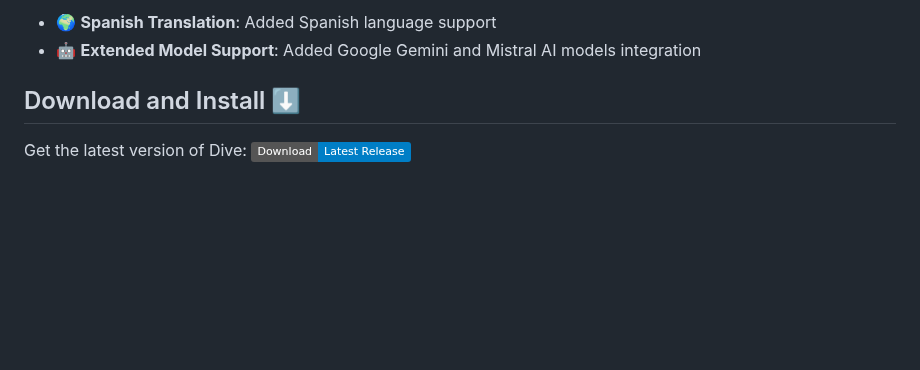
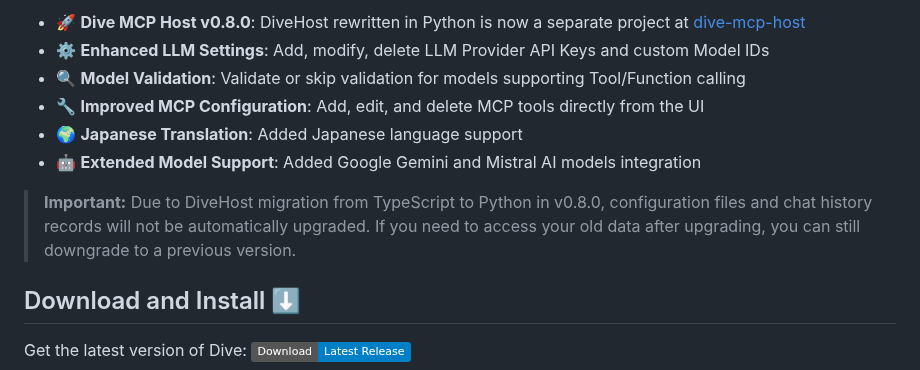
Before and after one commit to usathyan/Dive, a Markdown page: README.md, the part around one of its changes. Rendered like a GitHub page; badges without logos; blank space fills up the shorter version.

Commit message:
0.8.0 README

```diff
--- a/README.md
+++ b/README.md
@@ -29,7 +29,12 @@ Dive is an open-source MCP Host Desktop Application that seamlessly integrates w
 
-- 🌍 **Spanish Translation**: Added Spanish language support
+- 🚀 **Dive MCP Host v0.8.0**: DiveHost rewritten in Python is now a separate project at [dive-mcp-host](https://github.com/OpenAgentPlatform/dive-mcp-host)
+- ⚙️ **Enhanced LLM Settings**: Add, modify, delete LLM Provider API Keys and custom Model IDs
+- 🔍 **Model Validation**: Validate or skip validation for models supporting Tool/Function calling
+- 🔧 **Improved MCP Configuration**: Add, edit, and delete MCP tools directly from the UI
+- 🌍 **Japanese Translation**: Added Japanese language support
 - 🤖 **Extended Model Support**: Added Google Gemini and Mistral AI models integration
 
+> **Important:** Due to DiveHost migration from TypeScript to Python in v0.8.0, configuration files and chat history records will not be automatically upgraded. If you need to access your old data after upgrading, you can still downgrade to a previous version.
 
 ## Download and Install ⬇️
 
```
Also changed, not shown: other parts of README.md (+1 -1 lines).
